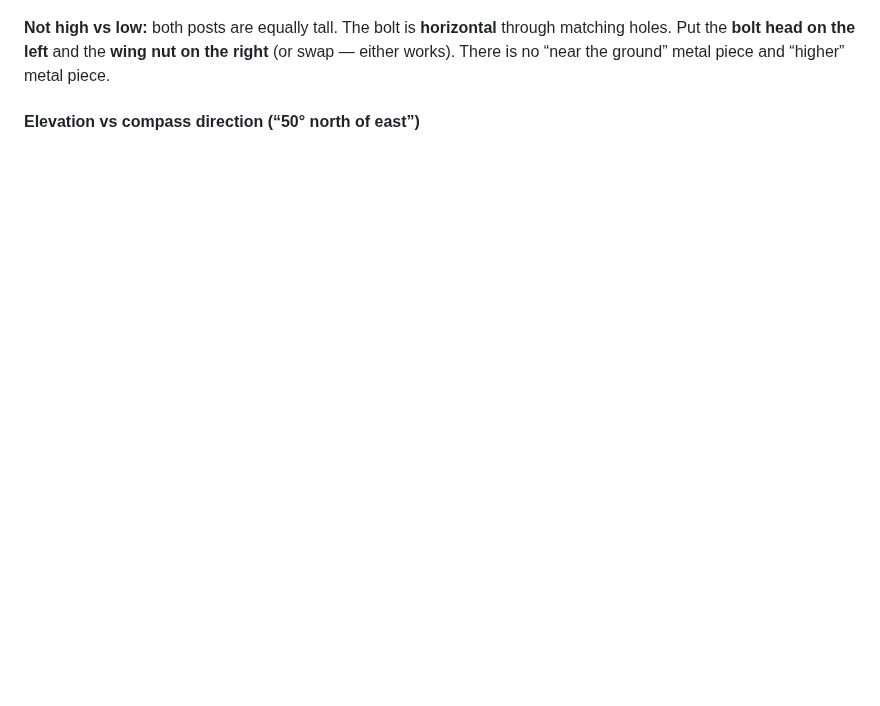
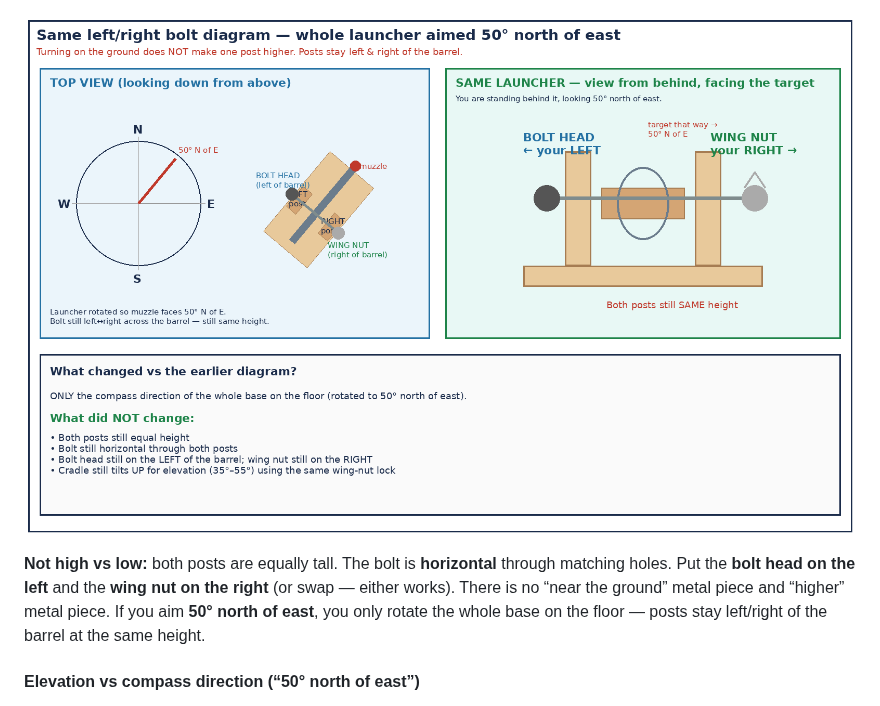
Before and after one commit to Egamerk/AP-Physics-project, a Markdown page: docs/AP_Physics_Projectile_Launcher_Shopping_Guide.md, the part around the change. Drawn GitHub-style; pictures changed too: docs/assets/left-right-bolt-at-50-north-of-east.png (added); blank space fills up the shorter version.

Commit message:
Redraw left/right bolt diagram aimed 50° north of east
Show top view on a compass and behind-the-launcher view so azimuth
rotation is distinct from elevation tilt.

Co-authored-by: Egamerk <Egamerk@users.noreply.github.com>

```diff
--- a/docs/AP_Physics_Projectile_Launcher_Shopping_Guide.md
+++ b/docs/AP_Physics_Projectile_Launcher_Shopping_Guide.md
@@ -119,7 +119,9 @@ That is the whole metal story. The bolt does not pick degrees. The wing nut does
 
 ![Bolt head LEFT, wing nut RIGHT — both posts same height](assets/left-right-bolt-wingnut.png)
 
-**Not high vs low:** both posts are equally tall. The bolt is **horizontal** through matching holes. Put the **bolt head on the left** and the **wing nut on the right** (or swap — either works). There is no “near the ground” metal piece and “higher” metal piece.
+![Same left/right bolt layout with launcher aimed 50° north of east](assets/left-right-bolt-at-50-north-of-east.png)
+
+**Not high vs low:** both posts are equally tall. The bolt is **horizontal** through matching holes. Put the **bolt head on the left** and the **wing nut on the right** (or swap — either works). There is no “near the ground” metal piece and “higher” metal piece. If you aim **50° north of east**, you only rotate the whole base on the floor — posts stay left/right of the barrel at the same height.
 
 #### Elevation vs compass direction (“50° north of east”)
 
```
